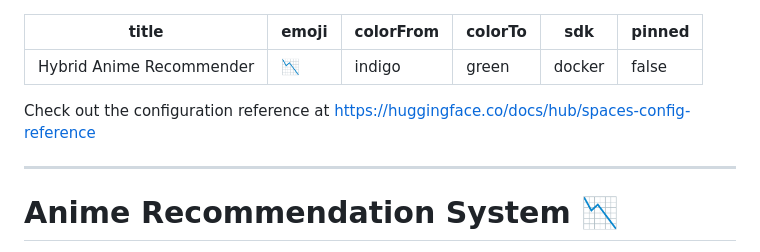
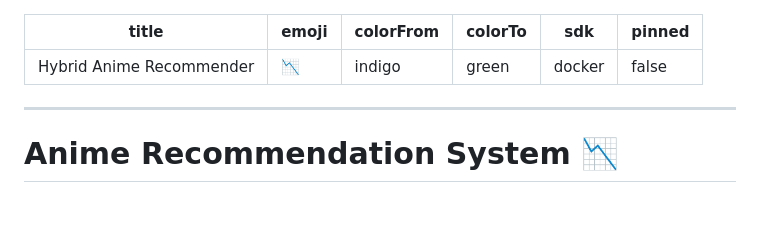
Before and after one commit to HimanshuB0810/Anime_Recommendation-MLOPS-2, a Markdown page: README.md, the part around the change. GitHub-like rendering; blank space fills up the shorter version.

```diff
--- a/README.md
+++ b/README.md
@@ -6,8 +6,6 @@ colorTo: green
 sdk: docker
 pinned: false
 ---
-
-Check out the configuration reference at https://huggingface.co/docs/hub/spaces-config-reference
 
 ---
 
```
